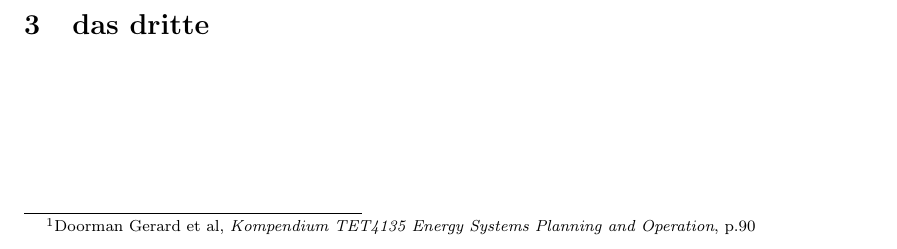
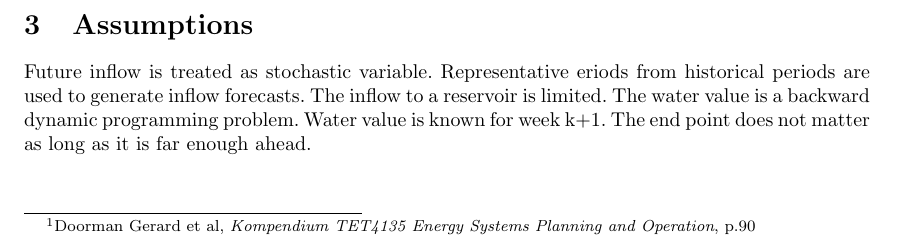
Before and after one commit to Horn2BWild/NTNU2014, a LaTeX problem sheet (TET4135_Energysystems/Assignments/Ass5/ass5.tex): part of page 1 of 2, cut at the place of the change. Compiled offline with pdfLaTeX.

Commit message:
added assumptions

```diff
--- a/TET4135_Energysystems/Assignments/Ass5/ass5.tex
+++ b/TET4135_Energysystems/Assignments/Ass5/ass5.tex
@@ -102,5 +102,6 @@ water value & inflow & hydro produced & purchase & final reservoir	& water value
 \end{table}
 
 $$0.2\cdot 299.96 + 0.6\cdot 100 + 0.2\¢dot 60.1 = 132.02 NOK/GWh $$
-\section{das dritte}
+\section{Assumptions}
+Future inflow is treated as stochastic variable. Representative eriods from historical periods are used to generate inflow forecasts. The inflow to a reservoir is limited. The water value is a backward dynamic programming problem. Water value is known for week k+1. The end point does not matter as long as it is far enough ahead.
 \end{document}
```
